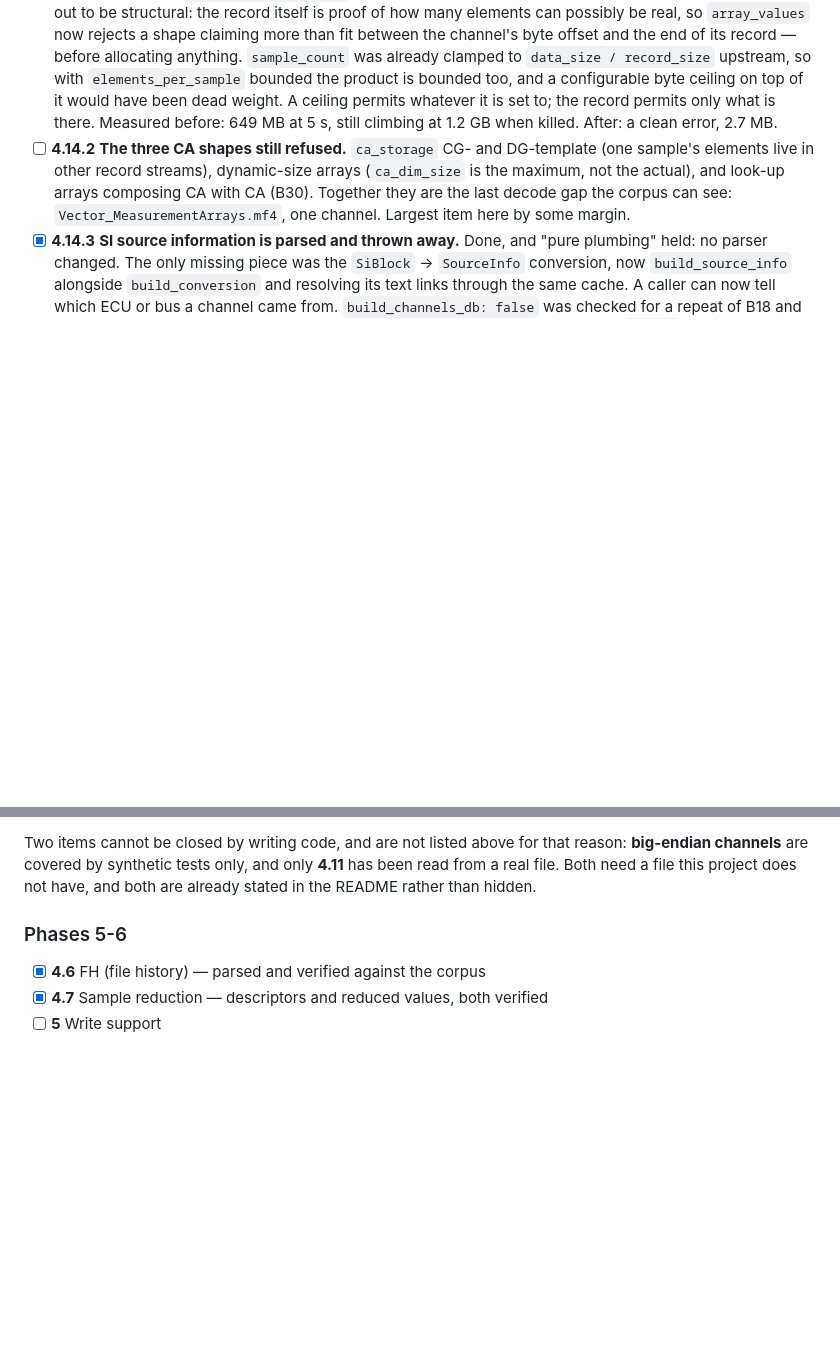
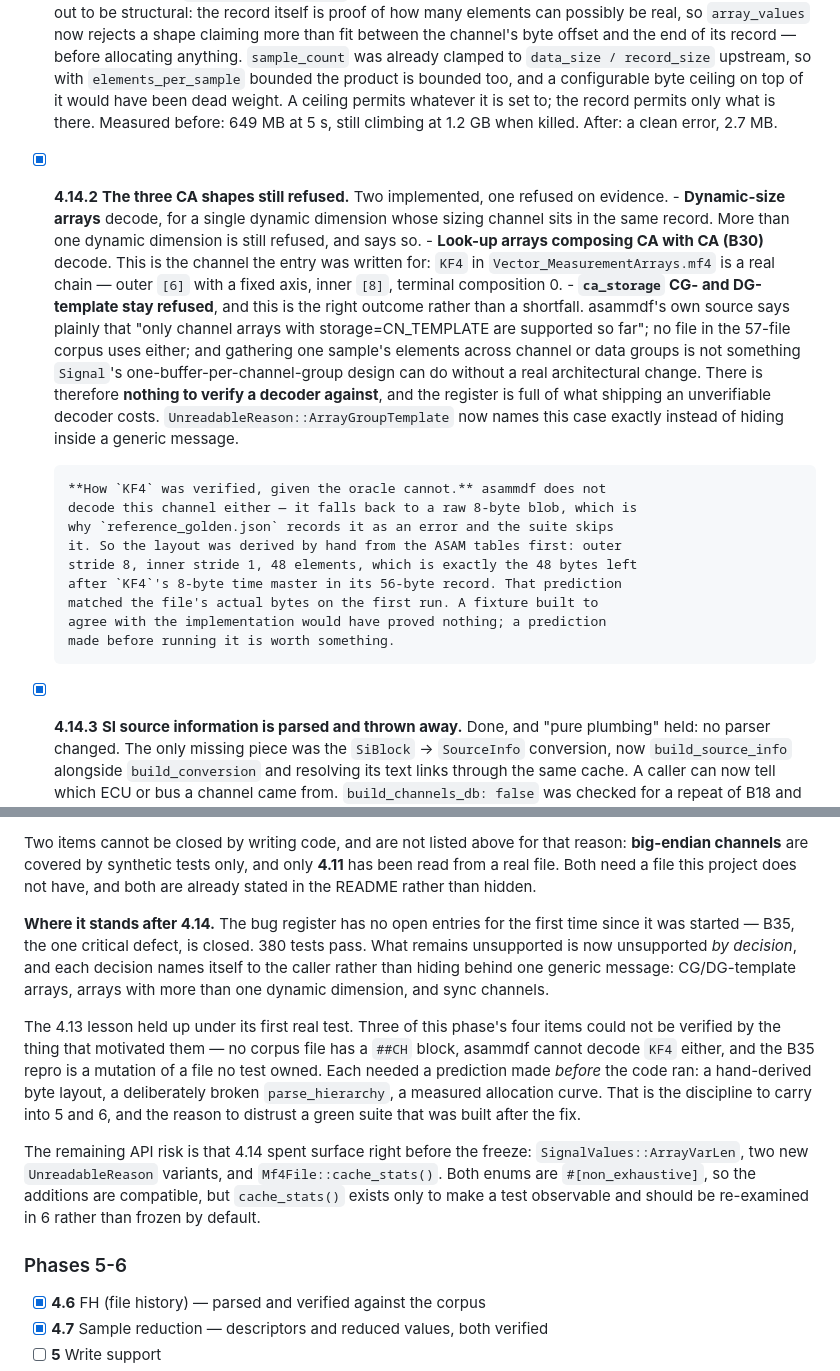
Before and after one commit to mohammad-albarham/falcon_mdf, a Markdown page: plan_ready_production.md, 2 parts joined by grey strips. Drawn GitHub-style; blank space fills up the shorter version.

Commit message:
docs: record 4.14.2, and name what stays unsupported
The README had drifted the other way from 4.13.1: it claimed CA channels
decode without saying which ones don't, so a caller reading the
Not-supported list would have concluded every array works. Group-template
arrays, multi-dimension dynamic arrays and sync channels are now listed
where someone looks before depending on the crate.

Co-Authored-By: Claude Opus 5 <noreply@anthropic.com>

```diff
--- a/plan_ready_production.md
+++ b/plan_ready_production.md
@@ -512,12 +512,35 @@ against the standard rather than from this plan's phase list — the discipline
       ceiling permits whatever it is set to; the record permits only what is
       there. Measured before: 649 MB at 5 s, still climbing at 1.2 GB when
       killed. After: a clean error, 2.7 MB.
-- [ ] **4.14.2** **The three CA shapes still refused.** `ca_storage` CG- and
-      DG-template (one sample's elements live in other record streams),
-      dynamic-size arrays (`ca_dim_size` is the maximum, not the actual), and
-      look-up arrays composing CA with CA (B30). Together they are the last
-      decode gap the corpus can see: `Vector_MeasurementArrays.mf4`, one
-      channel. Largest item here by some margin.
+- [x] **4.14.2** **The three CA shapes still refused.** Two implemented, one
+      refused on evidence.
+      - **Dynamic-size arrays** decode, for a single dynamic dimension whose
+        sizing channel sits in the same record. More than one dynamic
+        dimension is still refused, and says so.
+      - **Look-up arrays composing CA with CA (B30)** decode. This is the
+        channel the entry was written for: `KF4` in
+        `Vector_MeasurementArrays.mf4` is a real chain — outer `[6]` with a
+        fixed axis, inner `[8]`, terminal composition 0.
+      - **`ca_storage` CG- and DG-template stay refused**, and this is the
+        right outcome rather than a shortfall. asammdf's own source says
+        plainly that "only channel arrays with storage=CN_TEMPLATE are
+        supported so far"; no file in the 57-file corpus uses either; and
+        gathering one sample's elements across channel or data groups is not
+        something `Signal`'s one-buffer-per-channel-group design can do
+        without a real architectural change. There is therefore **nothing to
+        verify a decoder against**, and the register is full of what shipping
+        an unverifiable decoder costs. `UnreadableReason::ArrayGroupTemplate`
+        now names this case exactly instead of hiding inside a generic message.
+
+      **How `KF4` was verified, given the oracle cannot.** asammdf does not
+      decode this channel either — it falls back to a raw 8-byte blob, which is
+      why `reference_golden.json` records it as an error and the suite skips
+      it. So the layout was derived by hand from the ASAM tables first: outer
+      stride 8, inner stride 1, 48 elements, which is exactly the 48 bytes left
+      after `KF4`'s 8-byte time master in its 56-byte record. That prediction
+      matched the file's actual bytes on the first run. A fixture built to
+      agree with the implementation would have proved nothing; a prediction
+      made before running it is worth something.
 - [x] **4.14.3** **SI source information is parsed and thrown away.** Done, and
       "pure plumbing" held: no parser changed. The only missing piece was the
       `SiBlock` → `SourceInfo` conversion, now `build_source_info` alongside
@@ -557,6 +580,27 @@ Two items cannot be closed by writing code, and are not listed above for that
 reason: **big-endian channels** are covered by synthetic tests only, and only
 **4.11** has been read from a real file. Both need a file this project does not
 have, and both are already stated in the README rather than hidden.
+
+**Where it stands after 4.14.** The bug register has no open entries for the
+first time since it was started — B35, the one critical defect, is closed. 380
+tests pass. What remains unsupported is now unsupported *by decision*, and each
+decision names itself to the caller rather than hiding behind one generic
+message: CG/DG-template arrays, arrays with more than one dynamic dimension,
+and sync channels.
+
+The 4.13 lesson held up under its first real test. Three of this phase's four
+items could not be verified by the thing that motivated them — no corpus file
+has a `##CH` block, asammdf cannot decode `KF4` either, and the B35 repro is a
+mutation of a file no test owned. Each needed a prediction made *before* the
+code ran: a hand-derived byte layout, a deliberately broken `parse_hierarchy`,
+a measured allocation curve. That is the discipline to carry into 5 and 6, and
+the reason to distrust a green suite that was built after the fix.
+
+The remaining API risk is that 4.14 spent surface right before the freeze:
+`SignalValues::ArrayVarLen`, two new `UnreadableReason` variants, and
+`Mf4File::cache_stats()`. Both enums are `#[non_exhaustive]`, so the additions
+are compatible, but `cache_stats()` exists only to make a test observable and
+should be re-examined in 6 rather than frozen by default.
 
 ### Phases 5-6
 - [x] **4.6** FH (file history) — parsed and verified against the corpus
```
Also changed, not shown: README.md (+14 -2 lines).
